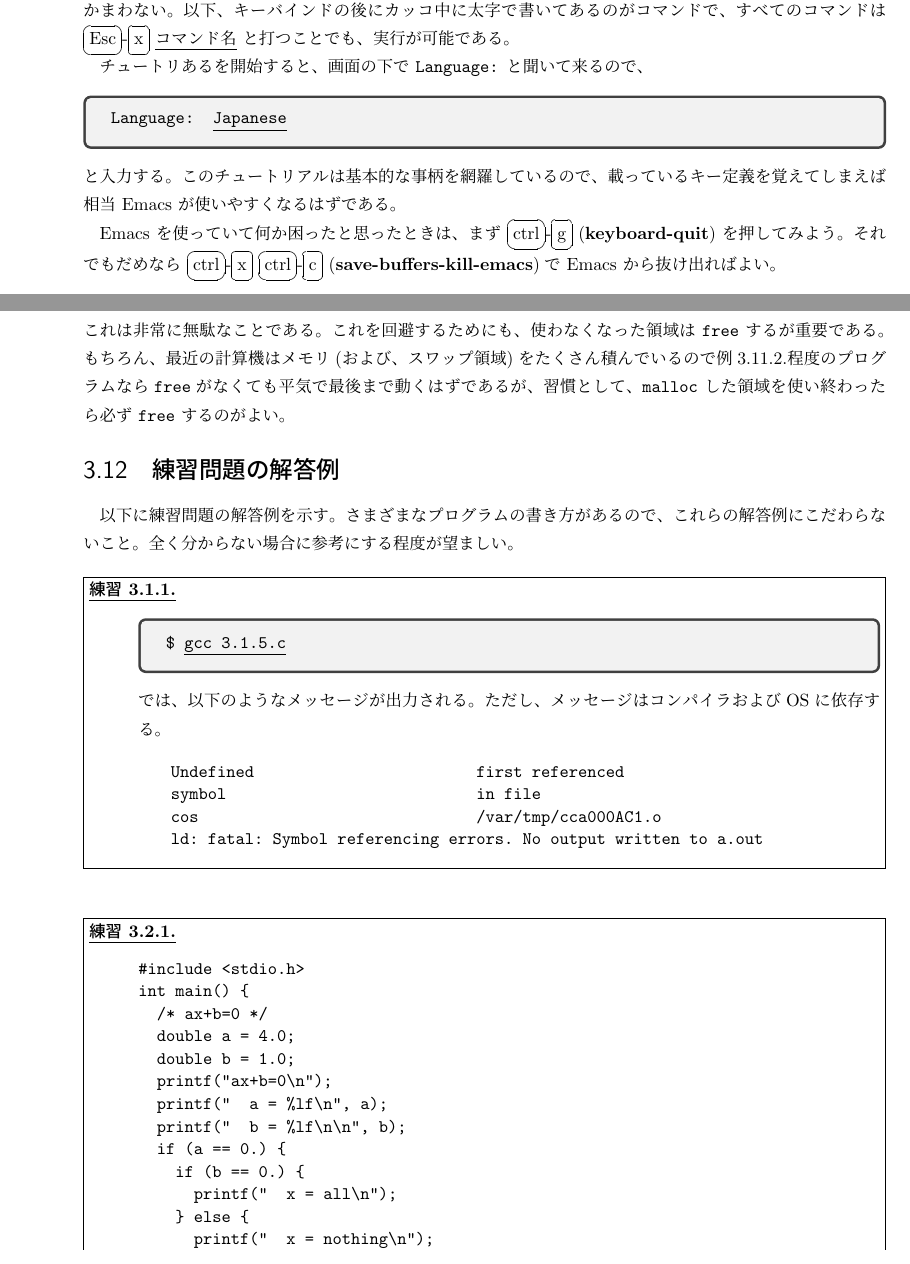
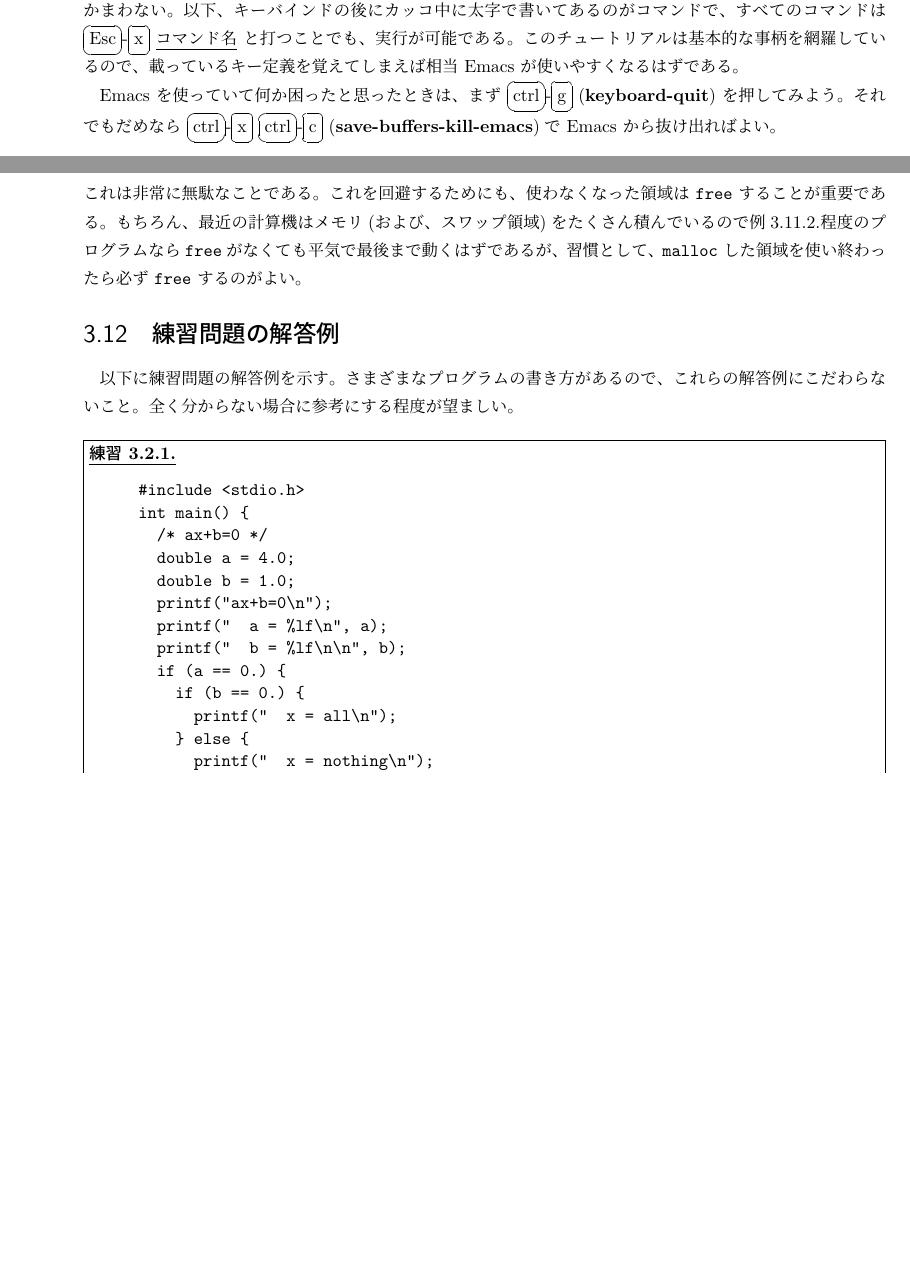
Before and after one commit to todo-group/computer-experiments, a LaTeX book (handbook/main.tex, which reads handbook/clang.tex, handbook/unix.tex): two parts of pages 20 and 54 of 88, joined at a grey line, cut so that both start at the same text, the shorter picture padded with empty space. Compiled offline with pLaTeX and dvipdfmx; a LaTeX package or settings file that is missing is left out.

Commit message:
Update for ECCS2016. Fix typos and URLs

```diff
--- a/handbook/clang.tex
+++ b/handbook/clang.tex
@@ -1605,28 +1598,13 @@ int main(int argc, char* argv[]) {
 }
 \end{verbatim}
 \end{reidai} \noindent
-もし仮に\verb|free| がない場合、\verb|j=1| のとき、\verb|malloc| に成功すると \verb|array| は新しく確保された領域の先頭アドレスを持つ。この時、\verb|j=0|で確保した領域はどうなったのだろうか? その領域は、このプログラム自身が確保した領域として、このプログラムが終了するまで解放されない。しかも、\verb|array| はすでに \verb|j=0| のときに確保した領域を忘れているので、このプログラムからもその領域に適切にアクセスすることはできない。つまり、\verb|j=0| のときの領域はこのプログラムが持っているが、使うことができない領域として存在し続けることになる\footnote{これを「メモリリーク」と呼ぶ}。これは非常に無駄なことである。これを回避するためにも、使わなくなった領域は \verb|free| するが重要である。もちろん、最近の計算機はメモリ(および、スワップ領域)をたくさん積んでいるので例\ref{ex:malloc-free}程度のプログラムなら\verb|free|がなくても平気で最後まで動くはずであるが、習慣として、\verb|malloc| した領域を使い終わったら必ず \verb|free| するのがよい。
+もし仮に\verb|free| がない場合、\verb|j=1| のとき、\verb|malloc| に成功すると \verb|array| は新しく確保された領域の先頭アドレスを持つ。この時、\verb|j=0|で確保した領域はどうなったのだろうか? その領域は、このプログラム自身が確保した領域として、このプログラムが終了するまで解放されない。しかも、\verb|array| はすでに \verb|j=0| のときに確保した領域を忘れているので、このプログラムからもその領域に適切にアクセスすることはできない。つまり、\verb|j=0| のときの領域はこのプログラムが持っているが、使うことができない領域として存在し続けることになる\footnote{これを「メモリリーク」と呼ぶ}。これは非常に無駄なことである。これを回避するためにも、使わなくなった領域は \verb|free| することが重要である。もちろん、最近の計算機はメモリ(および、スワップ領域)をたくさん積んでいるので例\ref{ex:malloc-free}程度のプログラムなら\verb|free|がなくても平気で最後まで動くはずであるが、習慣として、\verb|malloc| した領域を使い終わったら必ず \verb|free| するのがよい。
 %
 %
 
 \section{練習問題の解答例}
 %===============================================================================
 以下に練習問題の解答例を示す。さまざまなプログラムの書き方があるので、これらの解答例にこだわらないこと。全く分からない場合に参考にする程度が望ましい。
-%
-\begin{renshuu-answer}{prob:1-1}
-\begin{commandline2}
-  \prompt \underline{gcc \ref{ex:compile2}c}
-\end{commandline2} \noindent
-では、以下のようなメッセージが出力される。ただし、メッセージはコンパイラおよびOSに依存する。\\[-.5em]
-\begin{quote}
-\begin{verbatim}
-Undefined                        first referenced
-symbol                           in file
-cos                              /var/tmp/cca000AC1.o
-ld: fatal: Symbol referencing errors. No output written to a.out
-\end{verbatim}
-\end{quote}
-\end{renshuu-answer}
 %
 \begin{renshuu-answer}{prob:2-1}
 \baselineskip=12pt
--- a/handbook/unix.tex
+++ b/handbook/unix.tex
@@ -588,12 +588,7 @@ Emacsのチュートリアル自体も、
 %本当は {\bf help-with-tutorial-for-mule}というコマンドなのですが、
 %いちいちこの長いコマンドを打たなくて済むように、
 \ctrl{h} \ovalbox{T} に割り当てられている。\ctrl{h} \ovalbox{T} を押すときは、まず\ctrl{h}を押してコントロールキーを離してから T を押す。ここで T は大文字なので \ovalbox{Shift} キーと同時に押すことを忘れないこと。また、本来のコマンド名 \esc{x} {\tt help-with-tutorial} と打ってももちろんかまわない。以下、キーバインドの後にカッコ中に太字で書いてあるのがコマンドで、すべてのコマンドは \esc{x} \underline{コマンド名} と打つことでも、実行が可能である。
-
-チュートリあるを開始すると、画面の下で {\tt Language:} と聞いて来るので、
-\begin{commandline2}
-Language: \underline{Japanese}
-\end{commandline2} \noindent
-と入力する。このチュートリアルは基本的な事柄を網羅しているので、載っているキー定義を覚えてしまえば相当 Emacs が使いやすくなるはずである。
+このチュートリアルは基本的な事柄を網羅しているので、載っているキー定義を覚えてしまえば相当 Emacs が使いやすくなるはずである。
 
 Emacs を使っていて何か困ったと思ったときは、まず \ctrl{g} ({\bf keyboard-quit})
 を押してみよう。それでもだめなら \ctrl{x} \ctrl{c} ({\bf save-buffers-kill-emacs})で Emacs から抜け出ればよい。
```
Also changed, not shown: handbook/latex.tex (+1 -1 lines), handbook/vcs.tex (+4 -4 lines), handbook/clang.tex (7 more changed lines), handbook/unix.tex (2 more changed lines).
